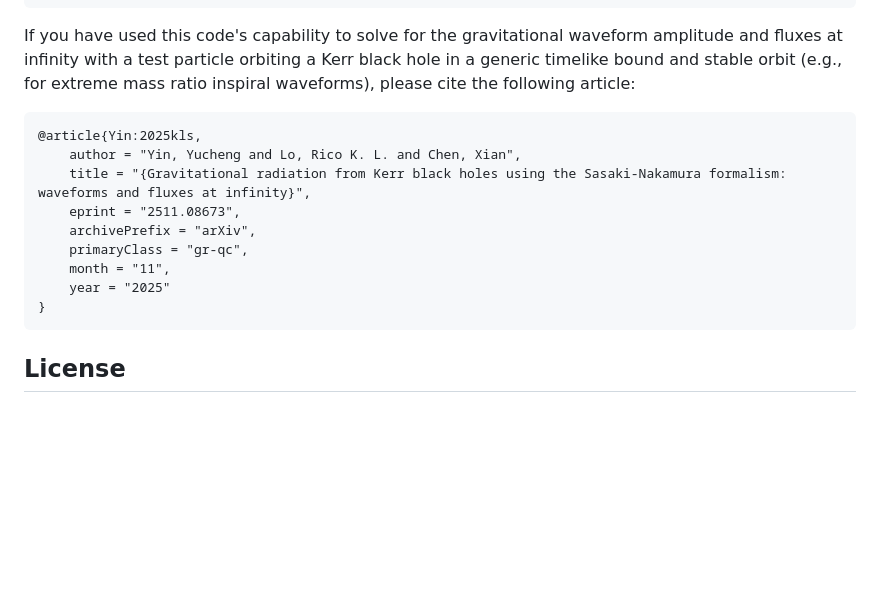
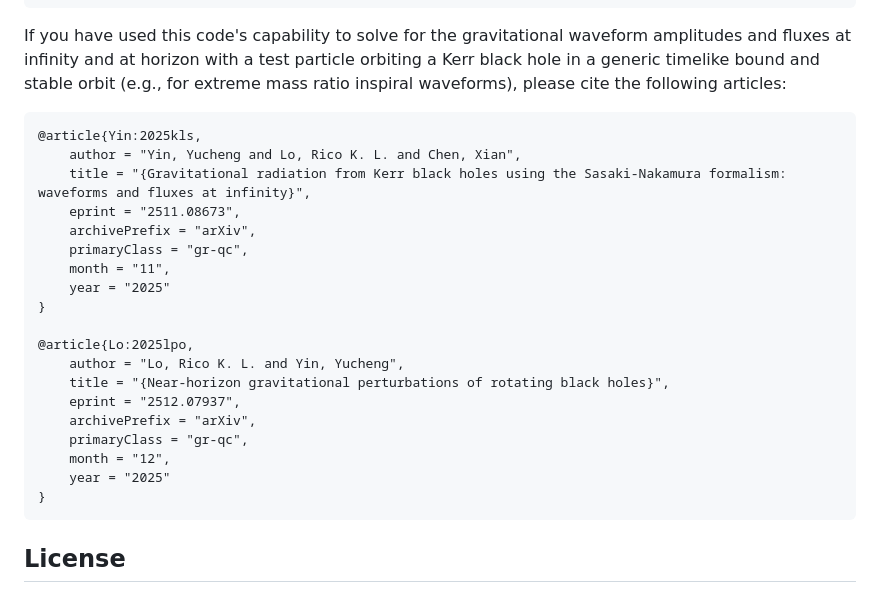
Before and after one commit to ricokaloklo/GeneralizedSasakiNakamura.jl, a Markdown page: README.md, the part around the change. Drawn GitHub-style; blank space fills up the shorter version.

````diff
--- a/README.md
+++ b/README.md
@@ -198,7 +198,7 @@ Additionally, if you have used this code's capability to solve for solutions wit
 }
 ```
 
-If you have used this code's capability to solve for the gravitational waveform amplitude and fluxes at infinity with a test particle orbiting a Kerr black hole in a generic timelike bound and stable orbit (e.g., for extreme mass ratio inspiral waveforms), please cite the following article:
+If you have used this code's capability to solve for the gravitational waveform amplitudes and fluxes at infinity and at horizon with a test particle orbiting a Kerr black hole in a generic timelike bound and stable orbit (e.g., for extreme mass ratio inspiral waveforms), please cite the following articles:
 ```
 @article{Yin:2025kls,
     author = "Yin, Yucheng and Lo, Rico K. L. and Chen, Xian",
@@ -209,6 +209,16 @@ If you have used this code's capability to solve for the gravitational waveform
     month = "11",
     year = "2025"
 }
+
+@article{Lo:2025lpo,
+    author = "Lo, Rico K. L. and Yin, Yucheng",
+    title = "{Near-horizon gravitational perturbations of rotating black holes}",
+    eprint = "2512.07937",
+    archivePrefix = "arXiv",
+    primaryClass = "gr-qc",
+    month = "12",
+    year = "2025"
+}
 ```
 
 
````
Also changed, not shown: docs/src/index.md (+11 -1 lines).
